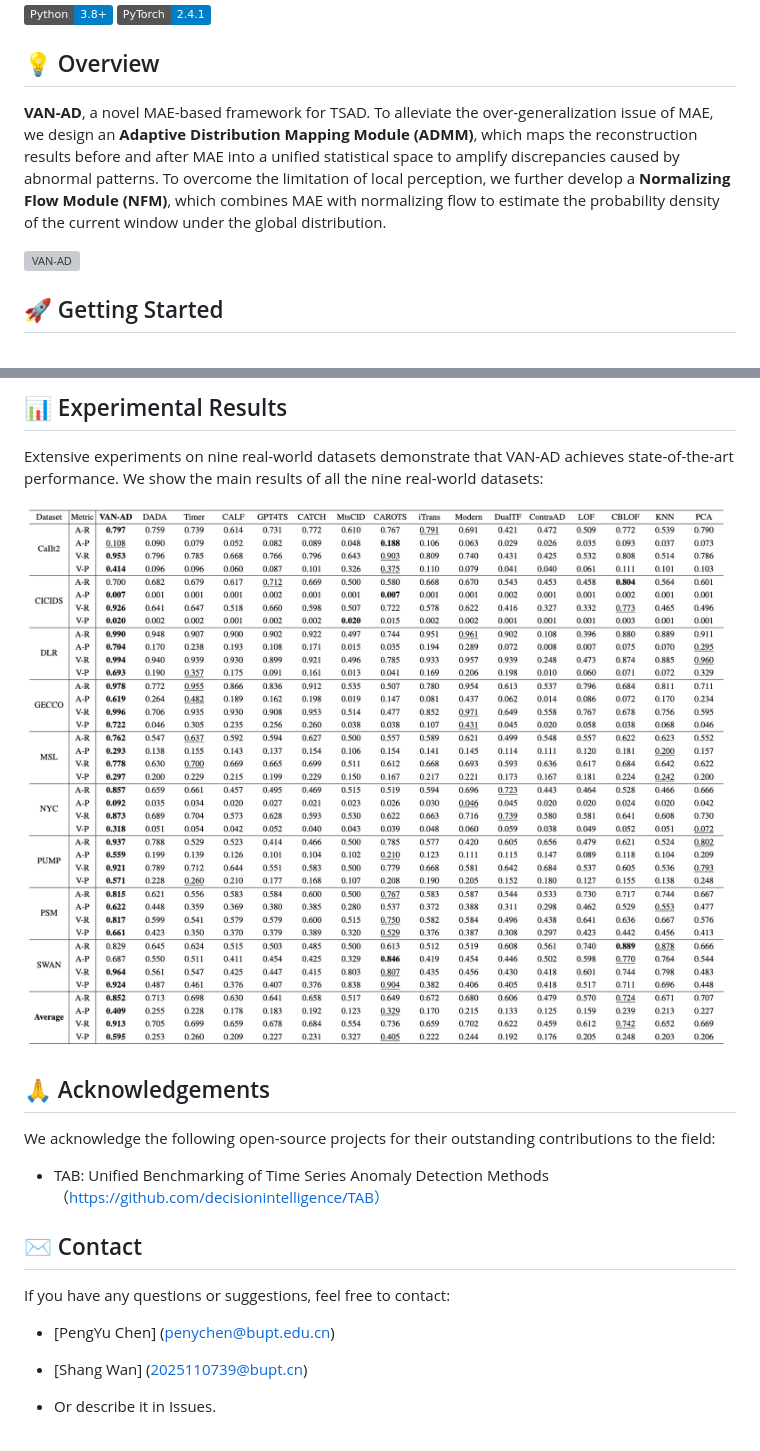
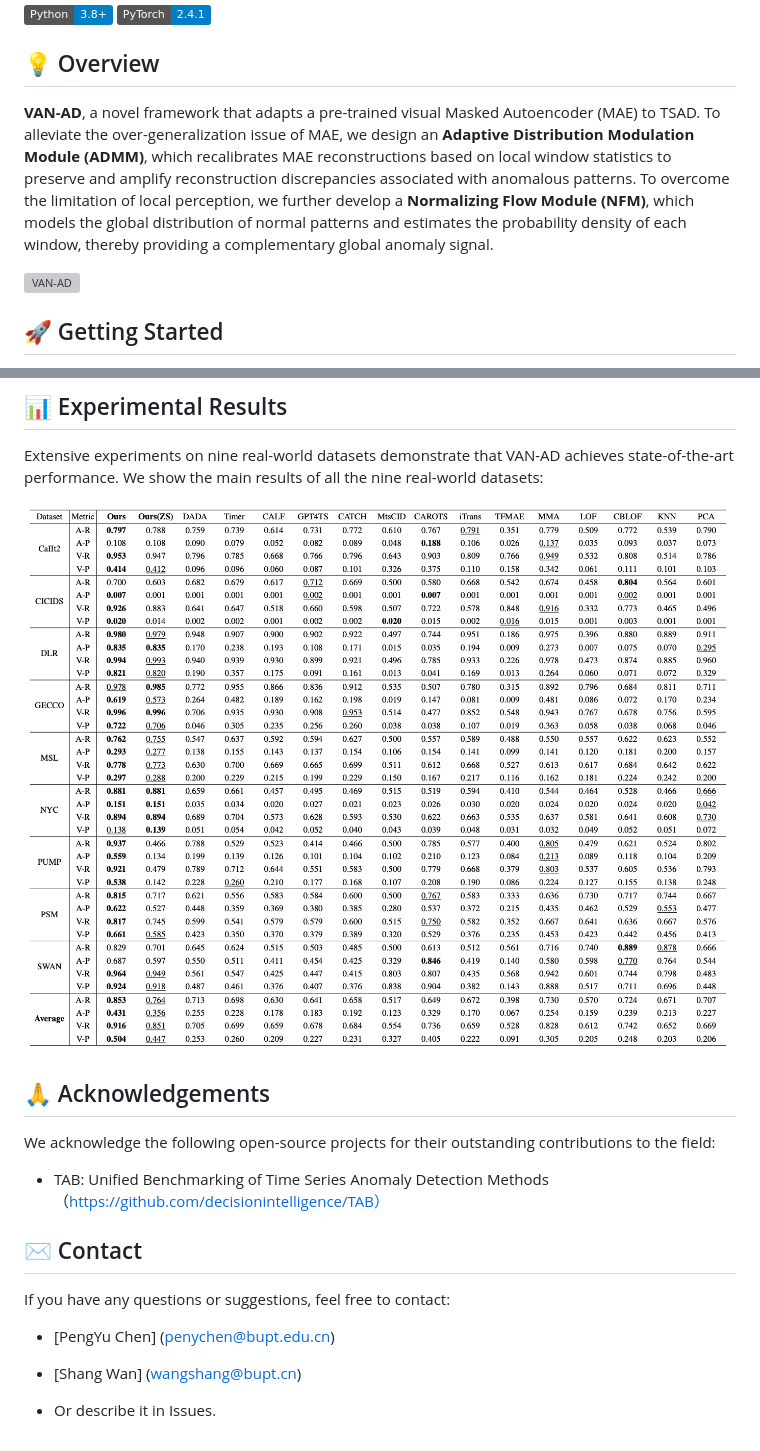
Before and after one commit to PenyChen/VAN-AD, a Markdown page: README.md, 2 parts joined by grey strips. Drawn GitHub-style; pictures changed too: docs/main-results.png (added), docs/main_results.png (deleted); badges without logos; grey boxes are pictures that could not be loaded.

````diff
--- a/README.md
+++ b/README.md
@@ -7,7 +7,7 @@ If **VAN-AD** helps your research, please consider giving us a ⭐ star!
 [![Python](https://img.shields.io/badge/Python-3.8%2B-blue)](https://www.python.org/)  [![PyTorch](https://img.shields.io/badge/PyTorch-2.4.1-blue)](https://pytorch.org/)
 
 ## 💡 Overview
-**VAN-AD**, a novel MAE-based framework for TSAD. To alleviate the over-generalization issue of MAE, we design an **Adaptive Distribution Mapping Module (ADMM)**, which maps the reconstruction results before and after MAE into a unified statistical space to amplify discrepancies caused by abnormal patterns. To overcome the limitation of local perception, we further develop a **Normalizing Flow Module (NFM)**, which combines MAE with normalizing flow to estimate the probability density of the current window under the global distribution.
+**VAN-AD**, a novel framework that adapts a pre-trained visual Masked Autoencoder (MAE) to TSAD. To alleviate the over-generalization issue of MAE, we design an **Adaptive Distribution Modulation Module (ADMM)**, which recalibrates MAE reconstructions based on local window statistics to preserve and amplify reconstruction discrepancies associated with anomalous patterns. To overcome the limitation of local perception, we further develop a **Normalizing Flow Module (NFM)**, which models the global distribution of normal patterns and estimates the probability density of each window, thereby providing a complementary global anomaly signal.
 <div style="text-align: center;">
     <img src="docs/van-ad.png" alt="VAN-AD" style="zoom:80%;" />
 </div>
@@ -42,32 +42,9 @@ sh ./scripts/PSM.sh
 Extensive experiments on nine real-world datasets demonstrate that VAN-AD achieves state-of-the-art performance. We show the main results of all the nine real-world datasets:
 
 <div align="center">
-<img alt="exp" src="docs/main_results.png" width="100%"/>
+<img alt="exp" src="docs/main-results.png" width="100%"/>
 </div>
 
-
-<!-- ## 🛠️ Setup for Running Baseline Models
-We also include scripts for baseline models (e.g., PatchTST-AT) for fair comparison:
-```shell
-sh ./scripts/multivariate_detection/detect_label/Genesis/PatchTST-AT.sh
-```
-## 🙏 Acknowledgements
-We acknowledge the following open-source projects for their outstanding contributions to the field:
-
-- TAB: Unified Benchmarking of Time Series Anomaly Detection Methods（https://github.com/decisionintelligence/TAB）
-- CATCH: Channel-Aware Multivariate Time Series Anomaly Detection via Frequency Patching（https://github.com/decisionintelligence/CATCH） -->
-
-<!-- ## 📝 Citation
-
-<!-- If you find this repo useful, please cite our paper.
-
-```
-@inproceedings{chen2025redf,
-  title     = {{RED-F}: Reconstruction-Elimination based Dual-stream Contrastive Forecasting for Multivariate Time Series Anomaly Prediction},
-  author    = {Chen, P Y and Shi, X and Chang, Y and others},
-  booktitle = {arXiv preprint arXiv:2511.20044},
-  year      = {2025}
-} -->
 
 ## 🙏 Acknowledgements
 We acknowledge the following open-source projects for their outstanding contributions to the field:
@@ -78,6 +55,6 @@ We acknowledge the following open-source projects for their outstanding contribu
 
 If you have any questions or suggestions, feel free to contact:
 - [PengYu Chen]  (penychen@bupt.edu.cn)
-- [Shang Wan]  (2025110739@bupt.cn)
+- [Shang Wan]  (wangshang@bupt.cn)
 
 - Or describe it in Issues.
````
Also changed, not shown: 1 other file.
